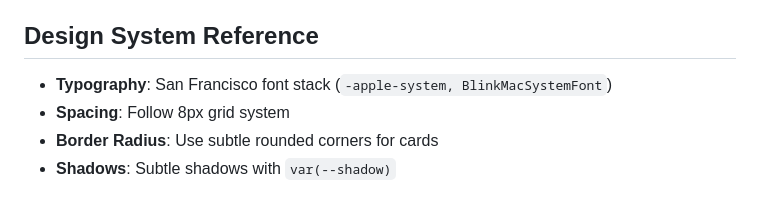
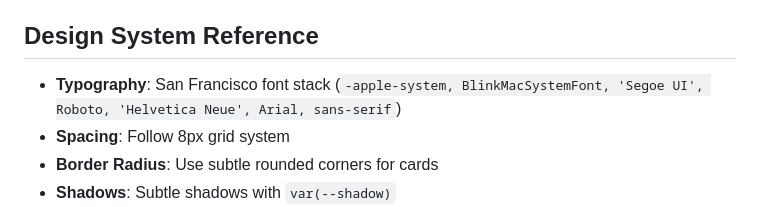
Before and after one commit to luandeferreira/Personal-Site, a Markdown page: .github/copilot-instructions.md, the part around the change. GitHub-like rendering.

Commit message:
Fix font stack documentation to be complete
Co-authored-by: luandeferreira <85955653+luandeferreira@users.noreply.github.com>

```diff
--- a/.github/copilot-instructions.md
+++ b/.github/copilot-instructions.md
@@ -83,7 +83,7 @@ This is a personal portfolio website showcasing skills, projects, and contact in
 - Maintain consistency between data and initial HTML content
 
 ## Design System Reference
-- **Typography**: San Francisco font stack (`-apple-system, BlinkMacSystemFont`)
+- **Typography**: San Francisco font stack (`-apple-system, BlinkMacSystemFont, 'Segoe UI', Roboto, 'Helvetica Neue', Arial, sans-serif`)
 - **Spacing**: Follow 8px grid system
 - **Border Radius**: Use subtle rounded corners for cards
 - **Shadows**: Subtle shadows with `var(--shadow)`
```
